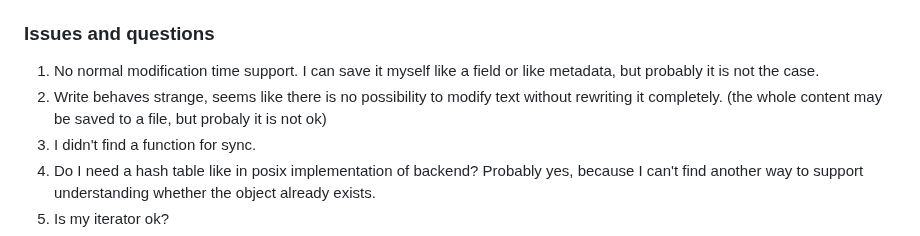
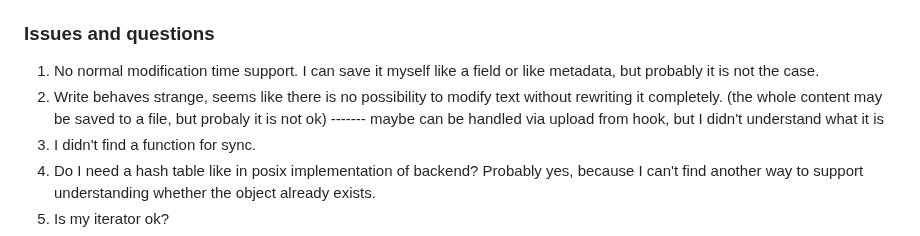
Before and after one commit to KseniyaShestakova/EPFL_internship, a Markdown page: overview.md, the part around the change. GitHub-like rendering.

```diff
--- a/overview.md
+++ b/overview.md
@@ -38,7 +38,7 @@ File [`oio_sds.h`](https://github.com/open-io/oio-sds/blob/master/core/oio_sds.h
 
 ### Issues and questions
 1. No normal modification time support. I can save it myself like a field or like metadata, but probably it is not the case.
-2. Write behaves strange, seems like there is no possibility to modify text without rewriting it completely. (the whole content may be saved to a file, but probaly it is not ok)
+2. Write behaves strange, seems like there is no possibility to modify text without rewriting it completely. (the whole content may be saved to a file, but probaly it is not ok) ------- maybe can be handled via upload from hook, but I didn't understand what it is
 3. I didn't find a function for sync.
 4. Do I need a hash table like in posix implementation of backend? Probably yes, because I can't find another way to support understanding whether the object already exists.
 5. Is my iterator ok?
```
